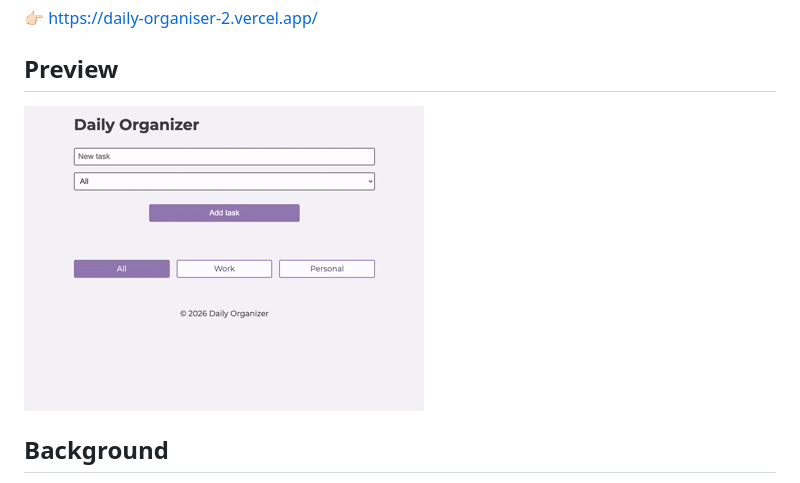
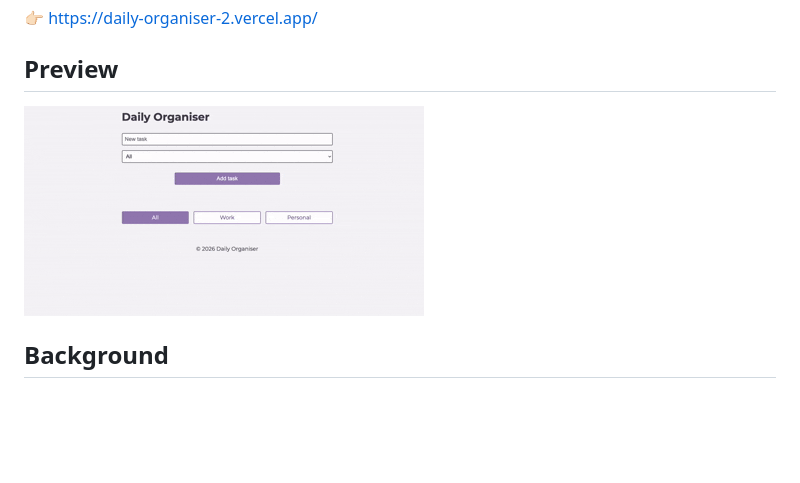
Before and after one commit to htm823/daily-organiser-2, a Markdown page: README.md, the part around the change. Drawn GitHub-style; pictures changed too: daily-orgniser.gif (added), do2_1.gif (deleted); blank space fills up the shorter version.

```diff
--- a/README.md
+++ b/README.md
@@ -12,7 +12,7 @@ Built with HTML, CSS, and JavaScript.
 👉🏻 https://daily-organiser-2.vercel.app/
 
 ## Preview
-![Daily Organiser](./do2_1.gif)
+![Daily Organiser](./daily-orgniser.gif)
 
 ## Background
 While using Notion on a daily basis, I realised that the feature I relied on most was its to-do list. This inspired me to build a lightweight task management application focused on only the essential functionality.
```
Also changed, not shown: README.ja.md (+1 -1 lines).
